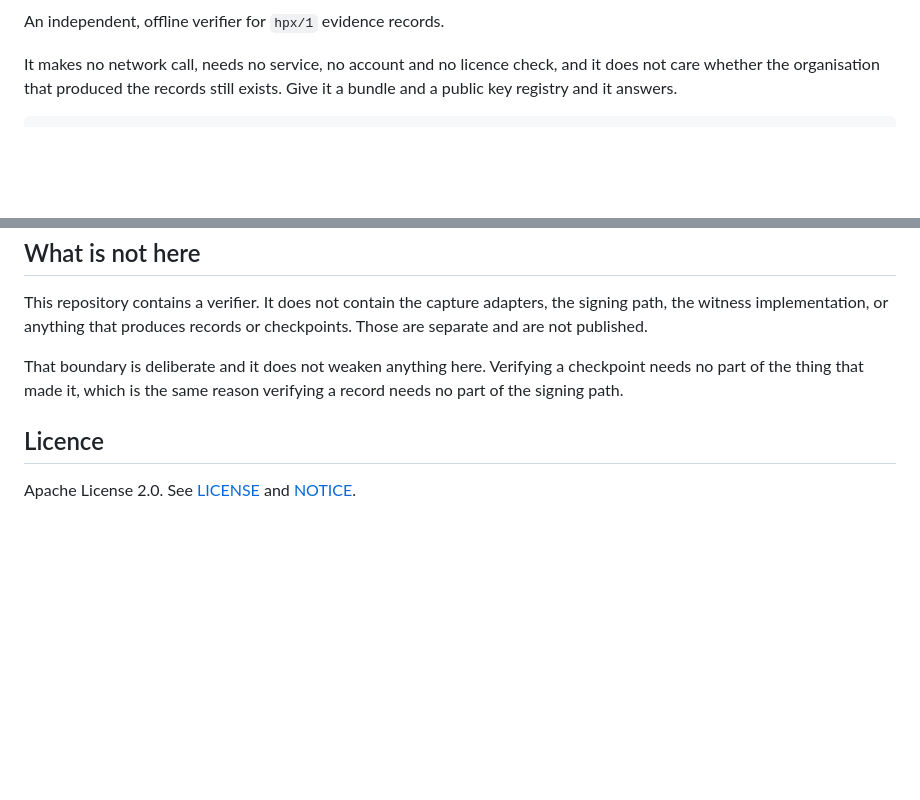
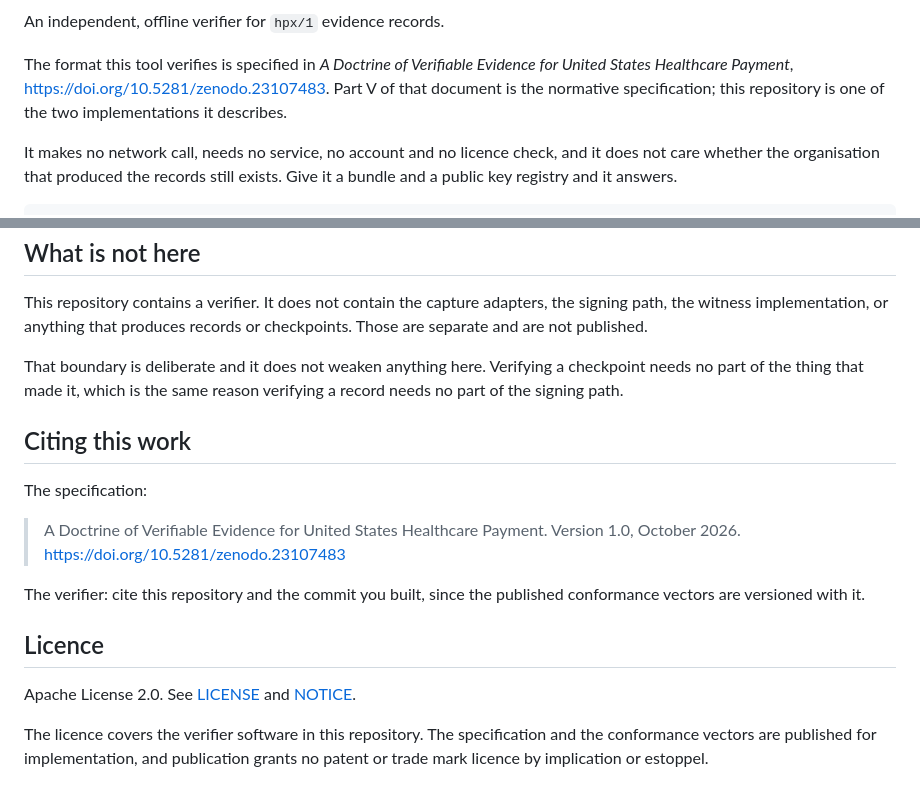
Before and after one commit to med-xt/hpx-verifier, a Markdown page: README.md, 2 parts joined by grey strips. Drawn GitHub-style; blank space fills up the shorter version.

Commit message:
Link the published specification by DOI

```diff
--- a/README.md
+++ b/README.md
@@ -3,4 +5,9 @@
 An independent, offline verifier for `hpx/1` evidence records.
+
+The format this tool verifies is specified in *A Doctrine of Verifiable Evidence
+for United States Healthcare Payment*, https://doi.org/10.5281/zenodo.23107483. Part V of that document is
+the normative specification; this repository is one of the two implementations it
+describes.
 
 It makes no network call, needs no service, no account and no licence check, and
 it does not care whether the organisation that produced the records still
@@ -224,6 +231,19 @@ That boundary is deliberate and it does not weaken anything here. Verifying a
 checkpoint needs no part of the thing that made it, which is the same reason
 verifying a record needs no part of the signing path.
 
+## Citing this work
+
+The specification:
+
+> A Doctrine of Verifiable Evidence for United States Healthcare Payment. Version 1.0, October 2026. https://doi.org/10.5281/zenodo.23107483
+
+The verifier: cite this repository and the commit you built, since the published
+conformance vectors are versioned with it.
+
 ## Licence
 
 Apache License 2.0. See [LICENSE](LICENSE) and [NOTICE](NOTICE).
+
+The licence covers the verifier software in this repository. The specification and
+the conformance vectors are published for implementation, and publication grants no
+patent or trade mark licence by implication or estoppel.
```
Also changed, not shown: other parts of README.md (+2 -0 lines), spec/record-format.md (+7 -1 lines).
